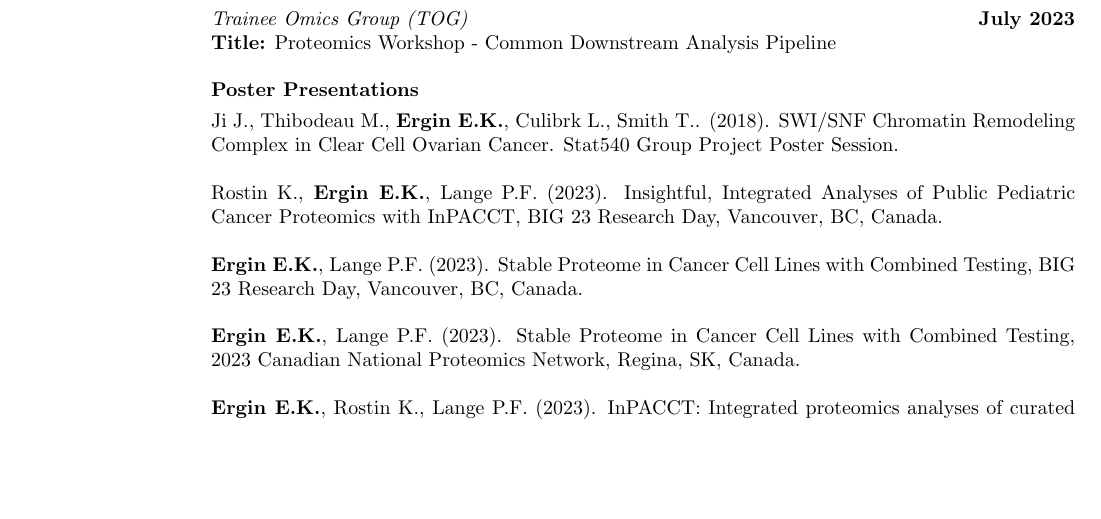
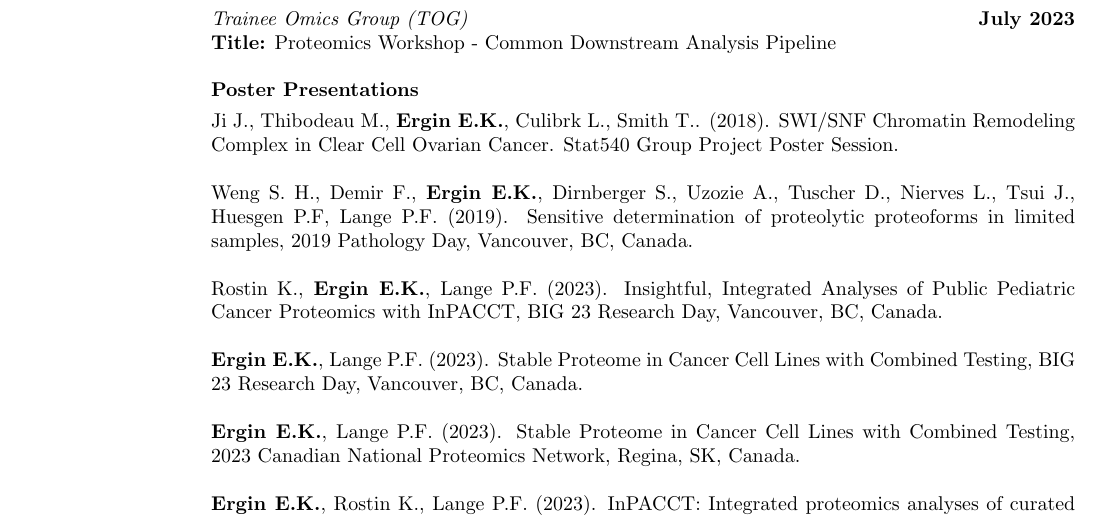
Before and after one commit to eneskemalergin/My_CV, a LaTeX CV (Academic_CV.tex): part of page 3 of 4, cut so that both start at the same text, the shorter picture padded with empty space. Compiled offline with pdfLaTeX.

Commit message:
Need to add all the posters I am involved with

```diff
--- a/Academic_CV.tex
+++ b/Academic_CV.tex
@@ -207,6 +207,8 @@ Kocabas F., {\bf Ergin E.K}. (2016). Identification of small molecule binding po
 \vspace{-.3cm}
 Ji J., Thibodeau M., {\bf Ergin E.K.}, Culibrk L., Smith T.. (2018). SWI/SNF Chromatin Remodeling Complex in Clear Cell Ovarian Cancer. Stat540 Group Project Poster Session.
 
+Weng S. H., Demir F., {\bf Ergin E.K.}, Dirnberger S., Uzozie A., Tuscher D., Nierves L., Tsui J., Huesgen P.F, Lange P.F. (2019). Sensitive determination of proteolytic proteoforms in limited samples, 2019 Pathology Day, Vancouver, BC, Canada.
+
 Rostin K., {\bf Ergin E.K.}, Lange P.F. (2023). Insightful, Integrated Analyses of Public Pediatric Cancer Proteomics with InPACCT, BIG 23 Research Day, Vancouver, BC, Canada.
 
 {\bf Ergin E.K.}, Lange P.F. (2023). Stable Proteome in Cancer Cell Lines with Combined Testing, BIG 23 Research Day, Vancouver, BC, Canada.
```
Also changed, not shown: Academic_CV.pdf.
